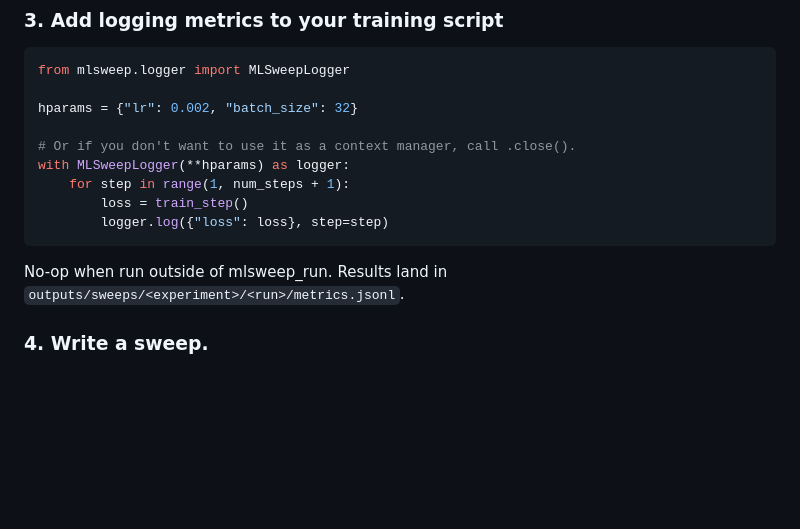
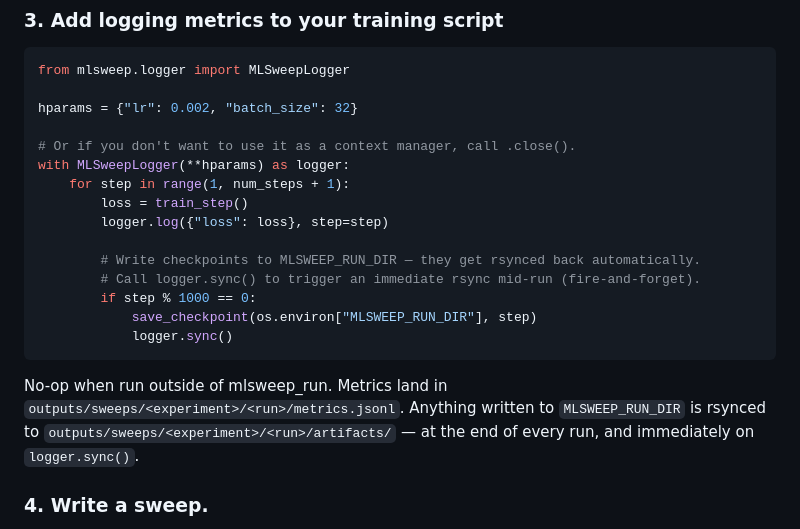
Before and after one commit to apaz-cli/mlsweep, a Markdown page: docs/integration.md, the part around the change. GitHub-like rendering; blank space fills up the shorter version.

Commit message:
Add artifact syncing to explanation

````diff
--- a/docs/integration.md
+++ b/docs/integration.md
@@ -86,11 +86,15 @@ with MLSweepLogger(**hparams) as logger:
     for step in range(1, num_steps + 1):
         loss = train_step()
         logger.log({"loss": loss}, step=step)
+
+        # Write checkpoints to MLSWEEP_RUN_DIR — they get rsynced back automatically.
+        # Call logger.sync() to trigger an immediate rsync mid-run (fire-and-forget).
+        if step % 1000 == 0:
+            save_checkpoint(os.environ["MLSWEEP_RUN_DIR"], step)
+            logger.sync()
 ```
 
-
-
-No-op when run outside of mlsweep_run. Results land in `outputs/sweeps/<experiment>/<run>/metrics.jsonl`.
+No-op when run outside of mlsweep_run. Metrics land in `outputs/sweeps/<experiment>/<run>/metrics.jsonl`. Anything written to `MLSWEEP_RUN_DIR` is rsynced to `outputs/sweeps/<experiment>/<run>/artifacts/` — at the end of every run, and immediately on `logger.sync()`.
 
 ### 4. Write a sweep.
 
````
